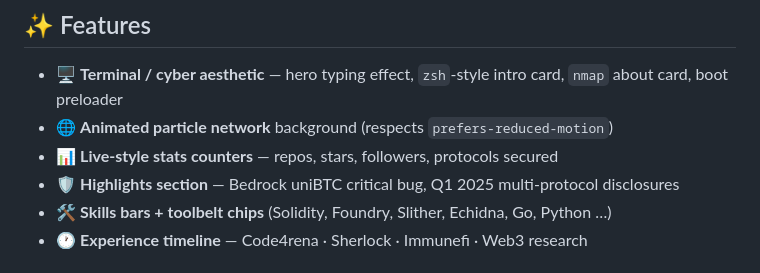
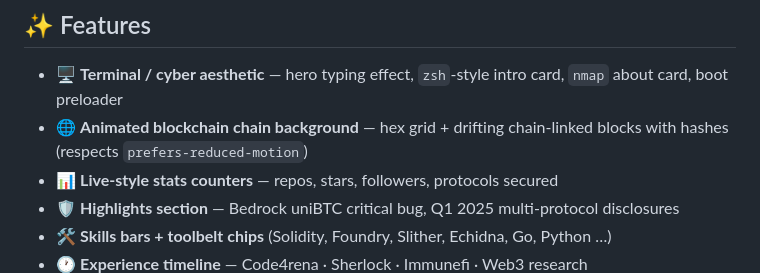
Before and after one commit to tamjid0x01/tamjid0x01.github.io, a Markdown page: README.md, the part around the change. Rendered like a GitHub page.

Commit message:
docs: note blockchain chain background in features

```diff
--- a/README.md
+++ b/README.md
@@ -14,7 +14,7 @@ A single-page, zero-dependency, fully static portfolio — built to be hosted **
 ## ✨ Features
 
 - 🖥️ **Terminal / cyber aesthetic** — hero typing effect, `zsh`-style intro card, `nmap` about card, boot preloader
-- 🌐 **Animated particle network** background (respects `prefers-reduced-motion`)
+- 🌐 **Animated blockchain chain background** — hex grid + drifting chain-linked blocks with hashes (respects `prefers-reduced-motion`)
 - 📊 **Live-style stats counters** — repos, stars, followers, protocols secured
 - 🛡️ **Highlights section** — Bedrock uniBTC critical bug, Q1 2025 multi-protocol disclosures
 - 🛠 **Skills bars + toolbelt chips** (Solidity, Foundry, Slither, Echidna, Go, Python …)
```
